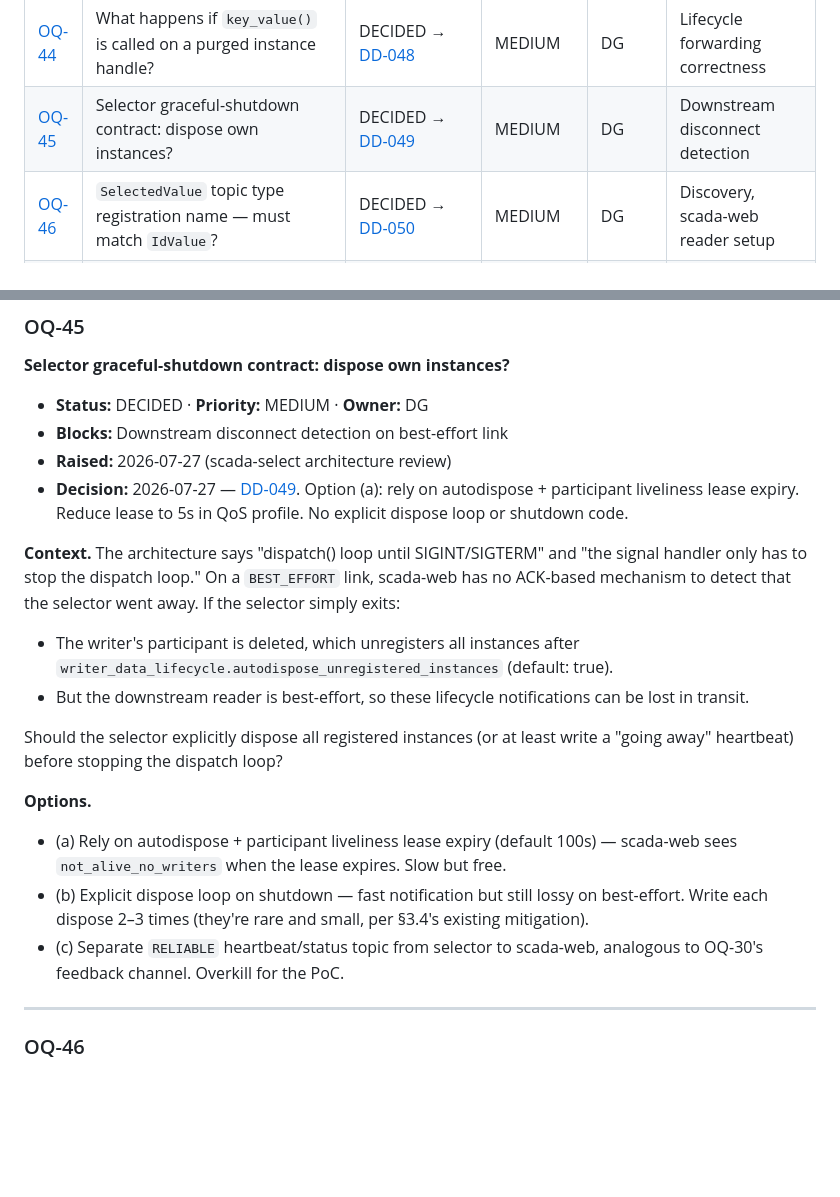
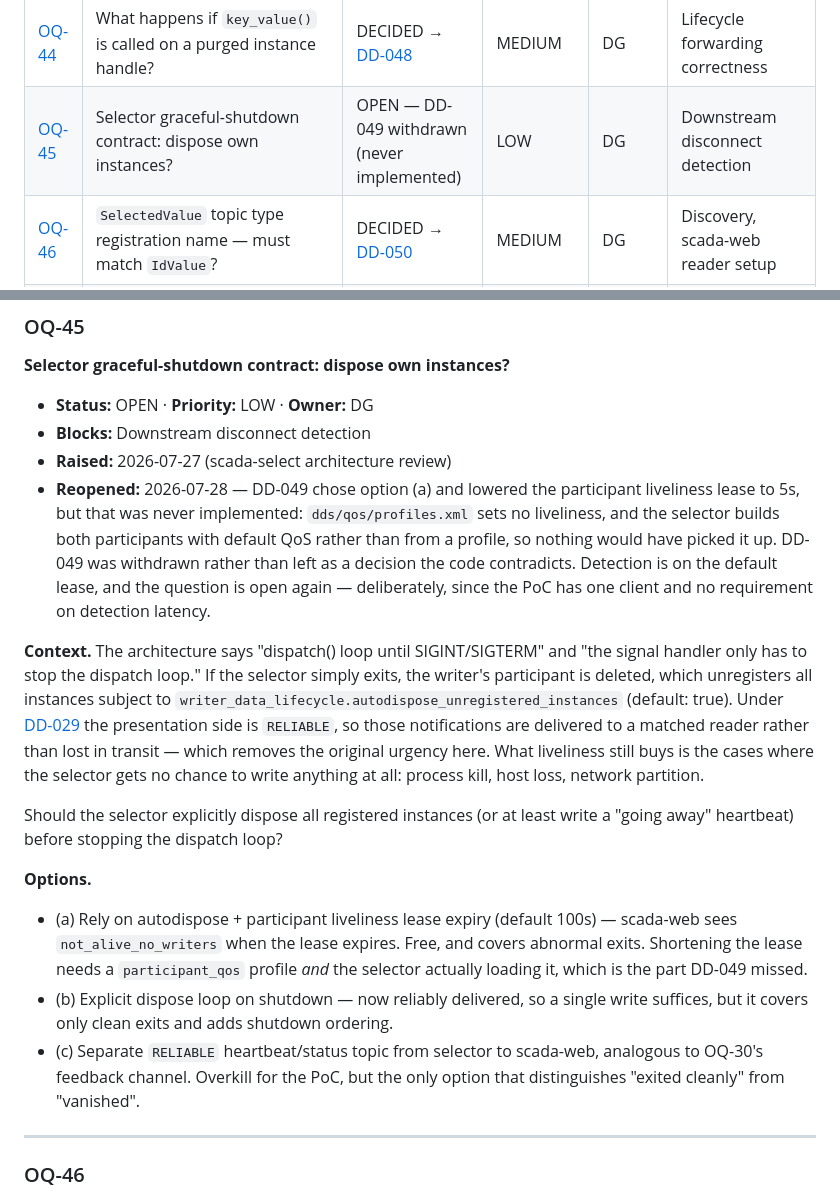
Before and after one commit to rtidgreenberg/scada_web, a Markdown page: docs/questions.md, 2 parts joined by grey strips. Rendered like a GitHub page; blank space fills up the shorter version.

```diff
--- a/docs/questions.md
+++ b/docs/questions.md
@@ -97,7 +97,7 @@ Priorities below are relative to *the PoC*, not to an eventual product.
 | [OQ-42](#oq-42) | Test strategy: what tests does the PoC need? | DECIDED | MEDIUM | DG | Regression visibility |
 | [OQ-43](#oq-43) | What concrete value is the `METADATA` sentinel uid? | DEFERRED — phase 0 uses preset range (DD-039) | MEDIUM | DG | Catalogue bootstrap, IDL contract |
 | [OQ-44](#oq-44) | What happens if `key_value()` is called on a purged instance handle? | DECIDED → [DD-048](design-decisions.md#dd-048) | MEDIUM | DG | Lifecycle forwarding correctness |
-| [OQ-45](#oq-45) | Selector graceful-shutdown contract: dispose own instances? | DECIDED → [DD-049](design-decisions.md#dd-049) | MEDIUM | DG | Downstream disconnect detection |
+| [OQ-45](#oq-45) | Selector graceful-shutdown contract: dispose own instances? | OPEN — DD-049 withdrawn (never implemented) | LOW | DG | Downstream disconnect detection |
 | [OQ-46](#oq-46) | `SelectedValue` topic type registration name — must match `IdValue`? | DECIDED → [DD-050](design-decisions.md#dd-050) | MEDIUM | DG | Discovery, scada-web reader setup |
 | [OQ-47](#oq-47) | Selector liveness detection from scada-web | OPEN | LOW | DG | Distinguishing "no updates" from "selector gone" |
 | [OQ-48](#oq-48) | `METADATA` on-demand re-read uses `any_sample_state()`, not `new_data()`? | DECIDED → [DD-051](design-decisions.md#dd-051) | MEDIUM | DG | METADATA command returning empty |
@@ -1773,33 +1773,40 @@ architecture describes no fallback.
 ### OQ-45
 **Selector graceful-shutdown contract: dispose own instances?**
 
-- **Status:** DECIDED · **Priority:** MEDIUM · **Owner:** DG
-- **Blocks:** Downstream disconnect detection on best-effort link
+- **Status:** OPEN · **Priority:** LOW · **Owner:** DG
+- **Blocks:** Downstream disconnect detection
 - **Raised:** 2026-07-27 (scada-select architecture review)
-- **Decision:** 2026-07-27 — [DD-049](design-decisions.md#dd-049). Option (a): rely on
-  autodispose + participant liveliness lease expiry. Reduce lease to 5s in QoS
-  profile. No explicit dispose loop or shutdown code.
+- **Reopened:** 2026-07-28 — DD-049 chose option (a) and lowered the participant
+  liveliness lease to 5s, but that was never implemented: `dds/qos/profiles.xml`
+  sets no liveliness, and the selector builds both participants with default QoS
+  rather than from a profile, so nothing would have picked it up. DD-049 was
+  withdrawn rather than left as a decision the code contradicts. Detection is on
+  the default lease, and the question is open again — deliberately, since the PoC
+  has one client and no requirement on detection latency.
 
 **Context.** The architecture says "dispatch() loop until SIGINT/SIGTERM" and
-"the signal handler only has to stop the dispatch loop." On a `BEST_EFFORT` link,
-scada-web has no ACK-based mechanism to detect that the selector went away. If the
-selector simply exits:
-- The writer's participant is deleted, which unregisters all instances after
-  `writer_data_lifecycle.autodispose_unregistered_instances` (default: true).
-- But the downstream reader is best-effort, so these lifecycle notifications
-  can be lost in transit.
+"the signal handler only has to stop the dispatch loop." If the selector simply
+exits, the writer's participant is deleted, which unregisters all instances subject
+to `writer_data_lifecycle.autodispose_unregistered_instances` (default: true).
+Under [DD-029](design-decisions.md#dd-029) the presentation side is `RELIABLE`, so
+those notifications are delivered to a matched reader rather than lost in transit —
+which removes the original urgency here. What liveliness still buys is the cases
+where the selector gets no chance to write anything at all: process kill, host
+loss, network partition.
 
 Should the selector explicitly dispose all registered instances (or at least write
 a "going away" heartbeat) before stopping the dispatch loop?
 
 **Options.**
 - (a) Rely on autodispose + participant liveliness lease expiry (default 100s) —
-  scada-web sees `not_alive_no_writers` when the lease expires. Slow but free.
-- (b) Explicit dispose loop on shutdown — fast notification but still lossy on
-  best-effort. Write each dispose 2–3 times (they're rare and small, per §3.4's
-  existing mitigation).
+  scada-web sees `not_alive_no_writers` when the lease expires. Free, and covers
+  abnormal exits. Shortening the lease needs a `participant_qos` profile *and* the
+  selector actually loading it, which is the part DD-049 missed.
+- (b) Explicit dispose loop on shutdown — now reliably delivered, so a single write
+  suffices, but it covers only clean exits and adds shutdown ordering.
 - (c) Separate `RELIABLE` heartbeat/status topic from selector to scada-web,
-  analogous to OQ-30's feedback channel. Overkill for the PoC.
+  analogous to OQ-30's feedback channel. Overkill for the PoC, but the only option
+  that distinguishes "exited cleanly" from "vanished".
 
 ---
 
```
Also changed, not shown: docs/design-decisions.md (+57 -63 lines).
